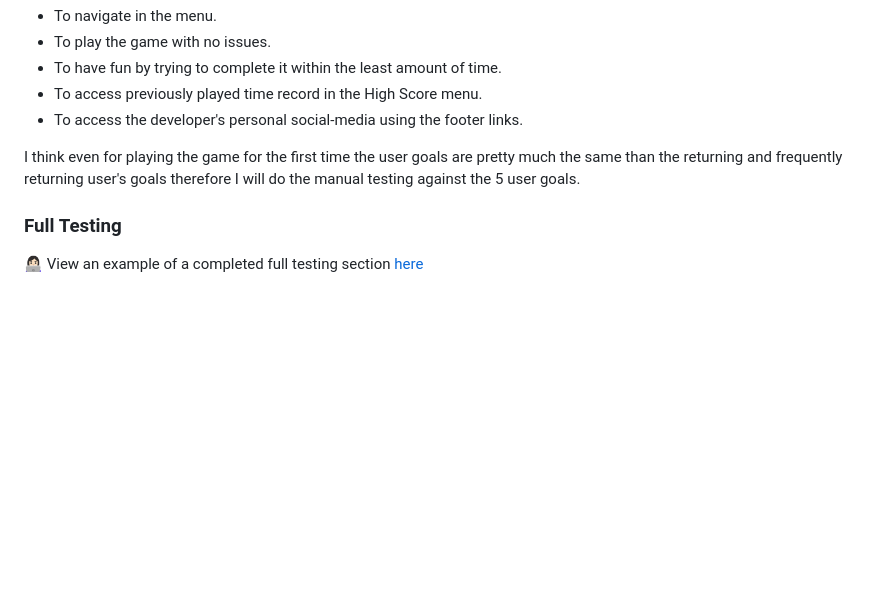
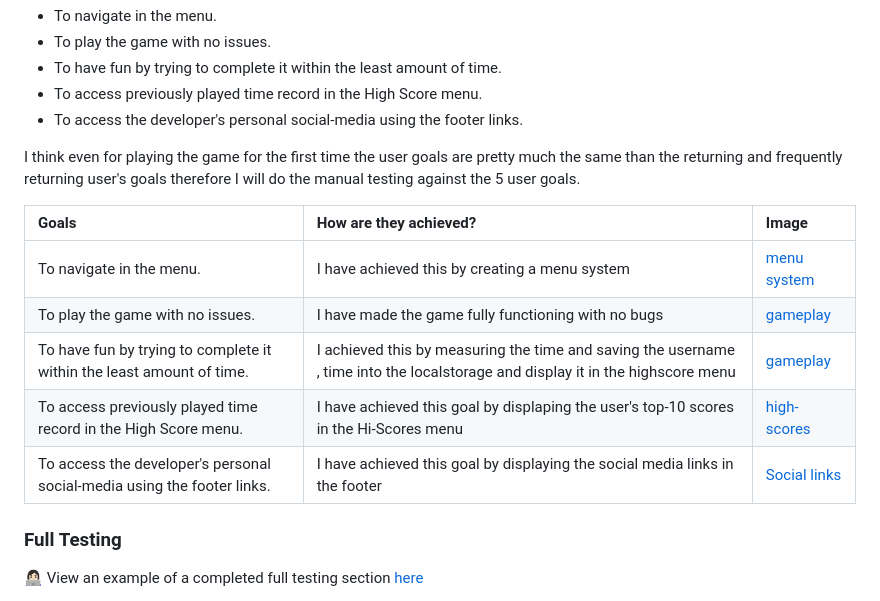
Before and after one commit to Nmyhi/cogniCraft, a Markdown page: testing.md, the part around the change. Rendered like a GitHub page; blank space fills up the shorter version.

Commit message:
Add testing file content

```diff
--- a/testing.md
+++ b/testing.md
@@ -84,6 +84,14 @@ Frequent Visitor Goals
 
 I think even for playing the game for the first time the user goals are pretty much the same than the returning and frequently returning user's goals therefore I will do the manual testing against the 5 user goals.
 
+| Goals | How are they achieved? | Image |
+| :--- | :--- | :--- |
+| To navigate in the menu. | I have achieved this by creating a menu system | [menu system](assets/images/readme/desktopmainmenu.png)
+| To play the game with no issues. | I have made the game fully functioning with no bugs  | [gameplay](assets/images/readme/desktopplayarea.png) |
+| To have fun by trying to complete it within the least amount of time.| I achieved this by measuring the time and saving the username , time into the localstorage and display it in the highscore menu | [gameplay](assets/images/readme/ingamescreenshot.png) |
+| To access previously played time record in the High Score menu. | I have achieved this goal by displaping the user's top-10 scores in the Hi-Scores menu | [high-scores](assets/images/readme/highscorescreenshot.png) |
+| To access the developer's personal social-media using the footer links. | I have achieved this goal by displaying the social media links in the footer | [Social links](assets/images/readme/footerscreenshot.png) |
+
 ### Full Testing
 
 👩🏻‍💻 View an example of a completed full testing section [here](https://github.com/kera-cudmore/TheQuizArms/blob/main/TESTING.md#Full-Testing)
```
